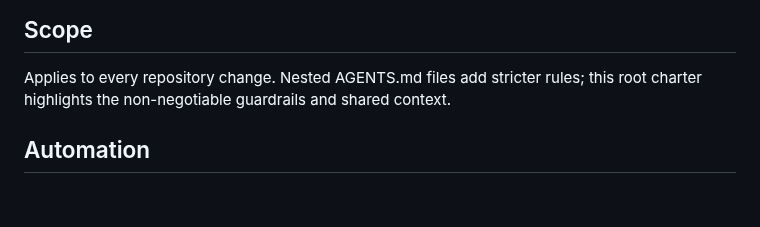
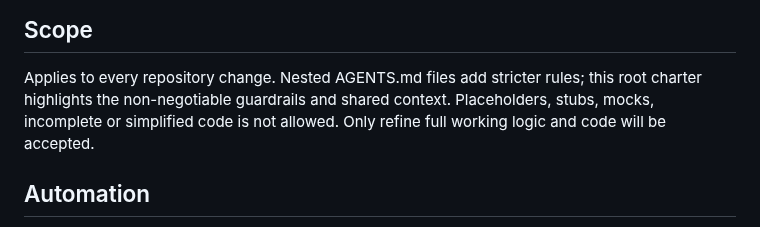
Before and after one commit to ales27pm/monGARS, a Markdown page: AGENTS.md, the part around the change. Rendered like a GitHub page; blank space fills up the shorter version.

Commit message:
Update AGENTS.md with stricter code guidelines
Clarify rules regarding code quality and updates.

```diff
--- a/AGENTS.md
+++ b/AGENTS.md
@@ -6,6 +6,9 @@
 
 Applies to every repository change. Nested AGENTS.md files add stricter rules; this root charter
 highlights the non-negotiable guardrails and shared context.
+Placeholders, stubs, mocks, incomplete or simplified code is not allowed.
+Only refine full working logic and code will be accepted.
+
 
 ## Automation
 
```
